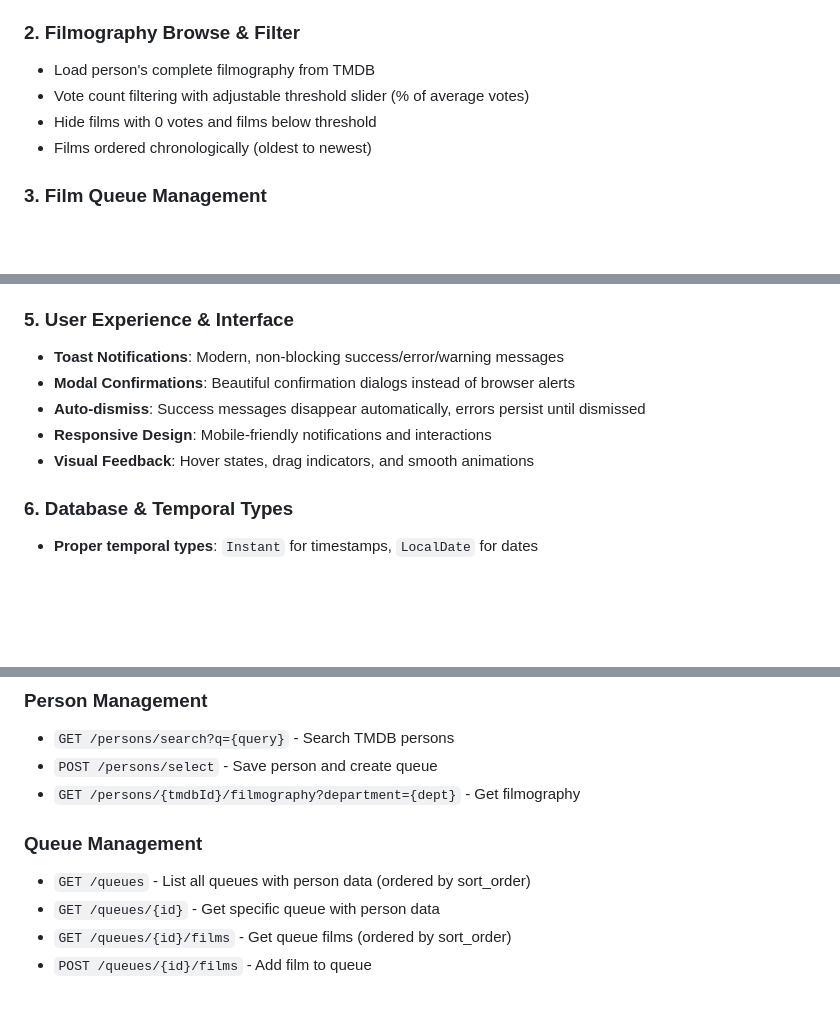
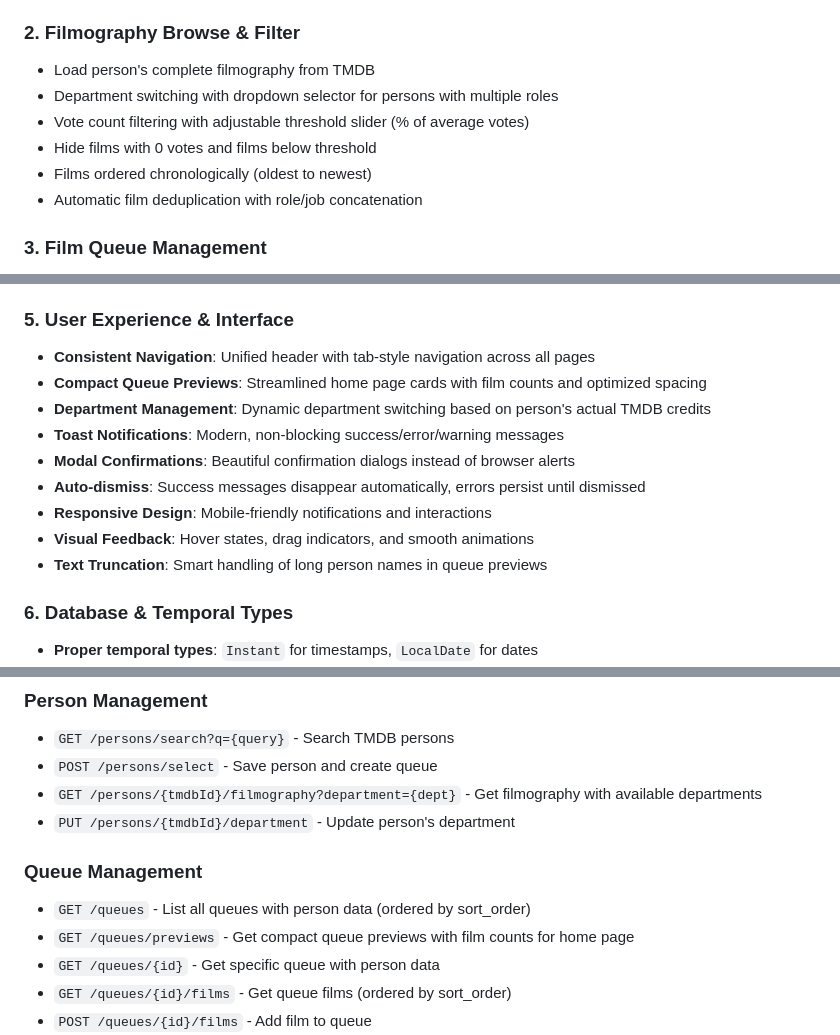
Before and after one commit to jochumb/film-queuer, a Markdown page: CLAUDE.md, 3 parts joined by grey strips. Drawn GitHub-style; blank space fills up the shorter version.

Commit message:
chore: update memory

```diff
--- a/CLAUDE.md
+++ b/CLAUDE.md
@@ -79,9 +79,11 @@ frontend/
 
 ### 2. Filmography Browse & Filter
 - Load person's complete filmography from TMDB
+- Department switching with dropdown selector for persons with multiple roles
 - Vote count filtering with adjustable threshold slider (% of average votes)
 - Hide films with 0 votes and films below threshold
 - Films ordered chronologically (oldest to newest)
+- Automatic film deduplication with role/job concatenation
 
 ### 3. Film Queue Management
 - Add/remove films from personal queues with toast notifications
@@ -97,11 +99,15 @@ frontend/
 - Visual feedback during queue operations
 
 ### 5. User Experience & Interface
+- **Consistent Navigation**: Unified header with tab-style navigation across all pages
+- **Compact Queue Previews**: Streamlined home page cards with film counts and optimized spacing
+- **Department Management**: Dynamic department switching based on person's actual TMDB credits
 - **Toast Notifications**: Modern, non-blocking success/error/warning messages
 - **Modal Confirmations**: Beautiful confirmation dialogs instead of browser alerts
 - **Auto-dismiss**: Success messages disappear automatically, errors persist until dismissed
 - **Responsive Design**: Mobile-friendly notifications and interactions
 - **Visual Feedback**: Hover states, drag indicators, and smooth animations
+- **Text Truncation**: Smart handling of long person names in queue previews
 
 ### 6. Database & Temporal Types
 - **Proper temporal types**: `Instant` for timestamps, `LocalDate` for dates
@@ -127,10 +133,12 @@ queue_films: queue_id (UUID), film_tmdb_id, added_at (TIMESTAMP), sort_order (IN
 ### Person Management
 - `GET /persons/search?q={query}` - Search TMDB persons
 - `POST /persons/select` - Save person and create queue
-- `GET /persons/{tmdbId}/filmography?department={dept}` - Get filmography
+- `GET /persons/{tmdbId}/filmography?department={dept}` - Get filmography with available departments
+- `PUT /persons/{tmdbId}/department` - Update person's department
 
 ### Queue Management
 - `GET /queues` - List all queues with person data (ordered by sort_order)
+- `GET /queues/previews` - Get compact queue previews with film counts for home page
 - `GET /queues/{id}` - Get specific queue with person data
 - `GET /queues/{id}/films` - Get queue films (ordered by sort_order)
 - `POST /queues/{id}/films` - Add film to queue
```
